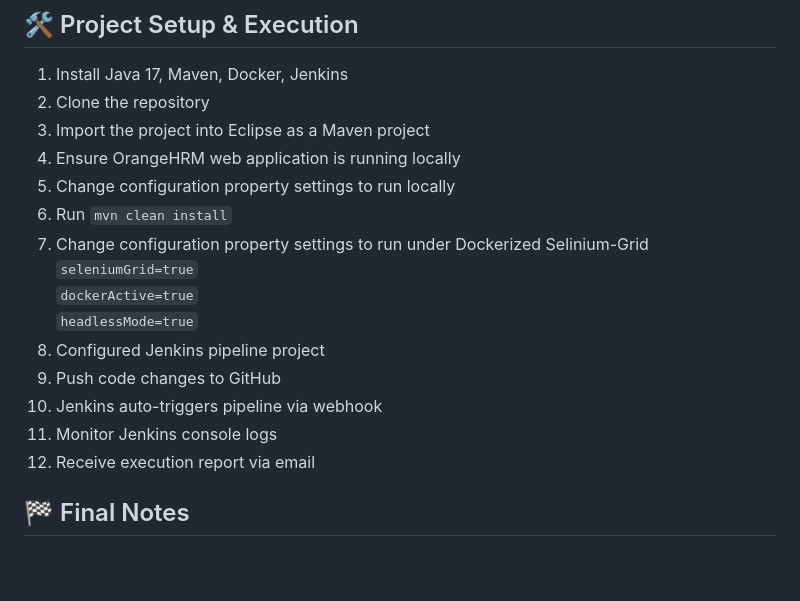
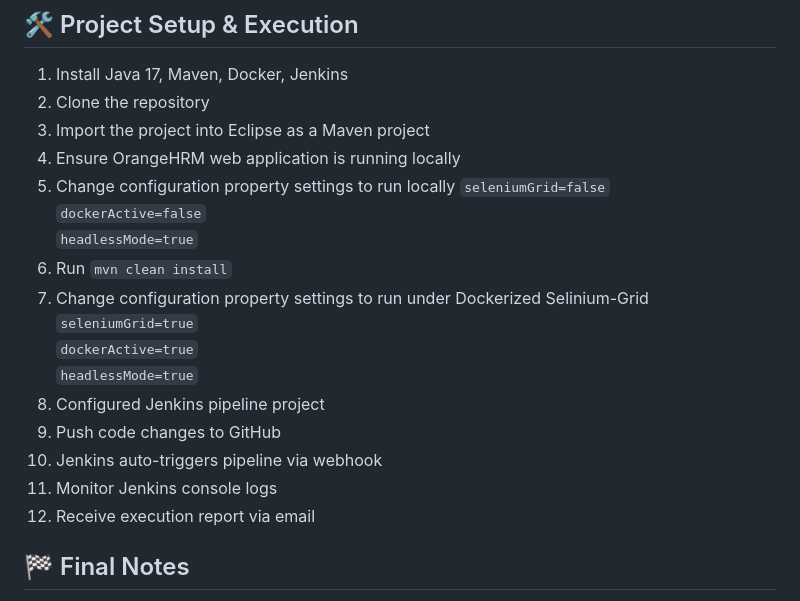
Before and after one commit to tonysaha007/DemoProject, a Markdown page: README.md, the part around one of its changes. GitHub-like rendering; blank space fills up the shorter version.

Commit message:
Fix numbering and formatting in README instructions
Corrected numbering and formatting in the instructions section of the README.

```diff
--- a/README.md
+++ b/README.md
@@ -139,16 +139,19 @@ Developer (Eclipse IDE)
 3. Import the project into Eclipse as a Maven project
 6. Ensure OrangeHRM web application is running locally
 4. Change configuration property settings to run locally
-5. Run `mvn clean install`
-6. Change configuration property settings to run under Dockerized Selinium-Grid \
+   	`seleniumGrid=false` \
+	`dockerActive=false` \
+	`headlessMode=true`
+6. Run `mvn clean install`
+7. Change configuration property settings to run under Dockerized Selinium-Grid \
 	`seleniumGrid=true` \
 	`dockerActive=true` \
 	`headlessMode=true`
-7. Configured Jenkins pipeline project
-8. Push code changes to GitHub
-9. Jenkins auto-triggers pipeline via webhook
-10. Monitor Jenkins console logs
-11. Receive execution report via email
+8. Configured Jenkins pipeline project
+9. Push code changes to GitHub
+10. Jenkins auto-triggers pipeline via webhook
+11. Monitor Jenkins console logs
+12. Receive execution report via email
 
 ## 🏁 Final Notes
 This framework demonstrates **enterprise-level automation design**, CI/CD integration, and scalable test execution suitable for real-world projects.
```
Also changed, not shown: other parts of README.md (+6 -6 lines).
